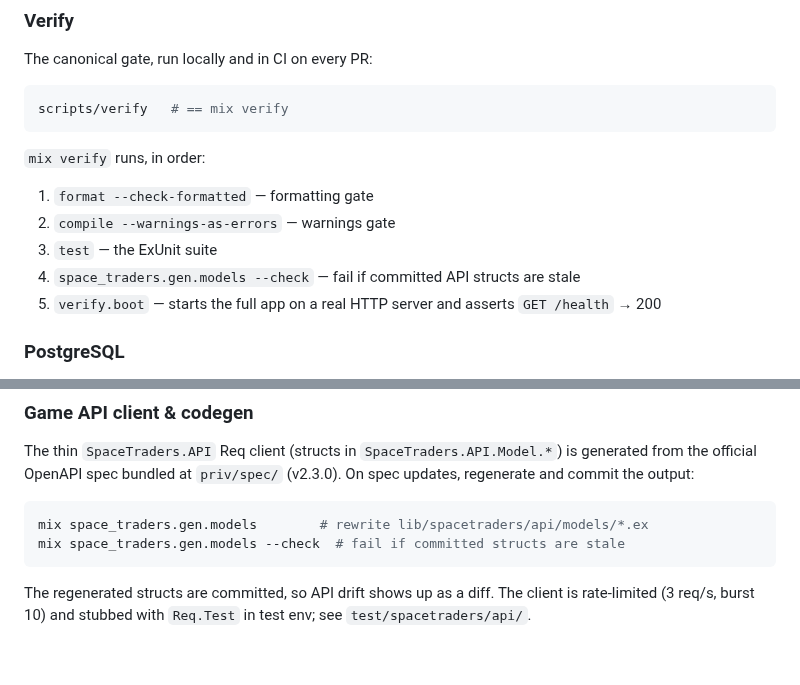
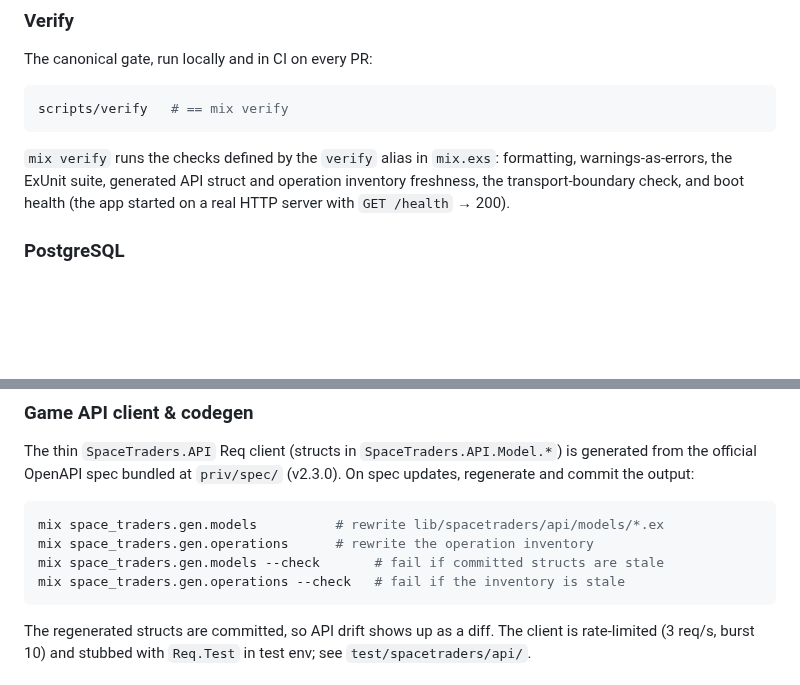
Before and after one commit to bturney/spacetraders, a Markdown page: README.md, 2 parts joined by grey strips. GitHub-like rendering; blank space fills up the shorter version.

Commit message:
Make README evergreen and cover operation codegen
Replace the step enumeration with a pointer to the mix.exs verify alias, and
add space_traders.gen.operations to the codegen section.

````diff
--- a/README.md
+++ b/README.md
@@ -46,13 +46,10 @@ The canonical gate, run locally and in CI on every PR:
 scripts/verify   # == mix verify
 ```
 
-`mix verify` runs, in order:
-
-1. `format --check-formatted` — formatting gate
-2. `compile --warnings-as-errors` — warnings gate
-3. `test` — the ExUnit suite
-4. `space_traders.gen.models --check` — fail if committed API structs are stale
-5. `verify.boot` — starts the full app on a real HTTP server and asserts `GET /health` → 200
+`mix verify` runs the checks defined by the `verify` alias in `mix.exs`:
+formatting, warnings-as-errors, the ExUnit suite, generated API struct and
+operation inventory freshness, the transport-boundary check, and boot health
+(the app started on a real HTTP server with `GET /health` → 200).
 
 ### PostgreSQL
 
@@ -85,8 +82,10 @@ generated from the official OpenAPI spec bundled at `priv/spec/` (v2.3.0). On
 spec updates, regenerate and commit the output:
 
 ```sh
-mix space_traders.gen.models        # rewrite lib/spacetraders/api/models/*.ex
-mix space_traders.gen.models --check  # fail if committed structs are stale
+mix space_traders.gen.models          # rewrite lib/spacetraders/api/models/*.ex
+mix space_traders.gen.operations      # rewrite the operation inventory
+mix space_traders.gen.models --check       # fail if committed structs are stale
+mix space_traders.gen.operations --check   # fail if the inventory is stale
 ```
 
 The regenerated structs are committed, so API drift shows up as a diff. The
````
